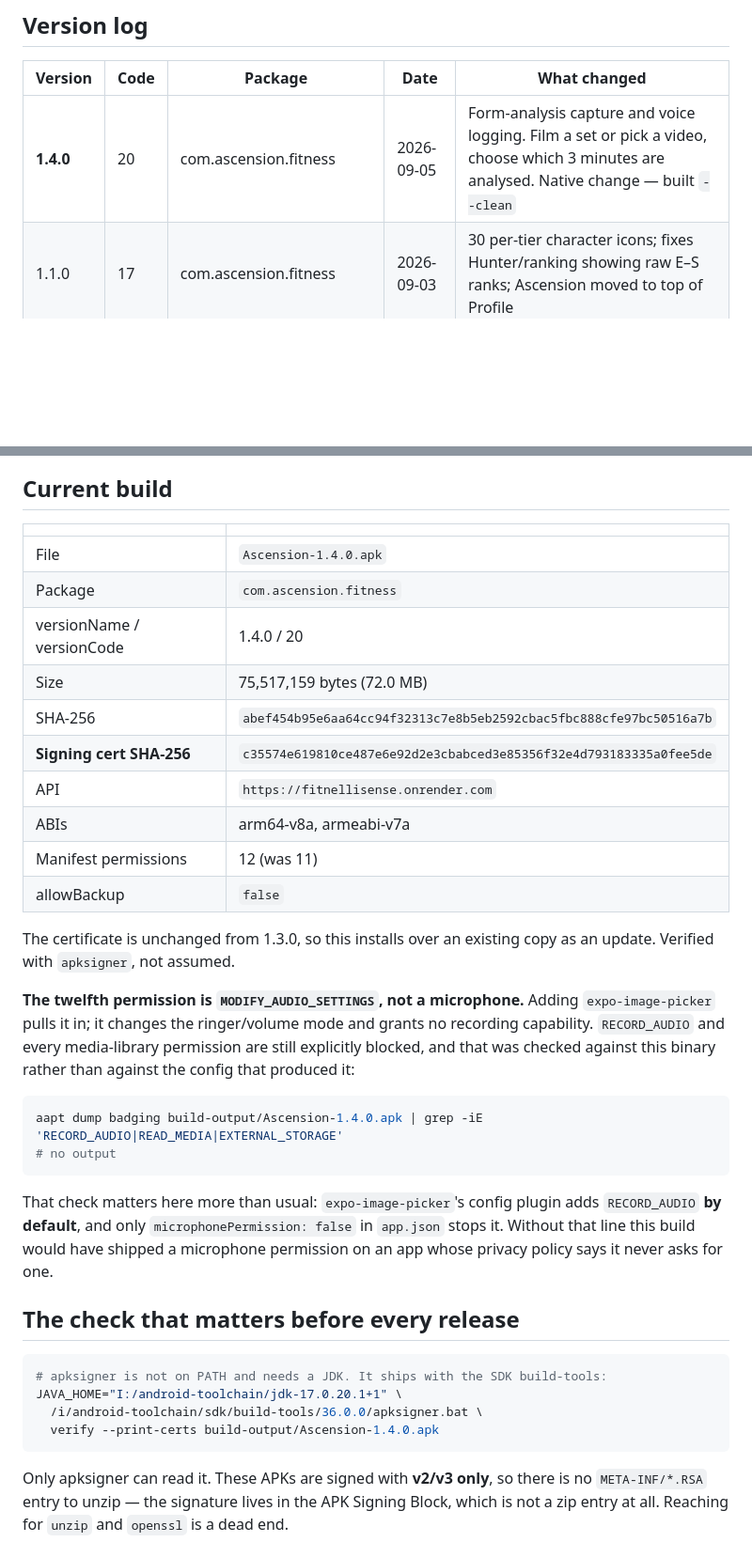
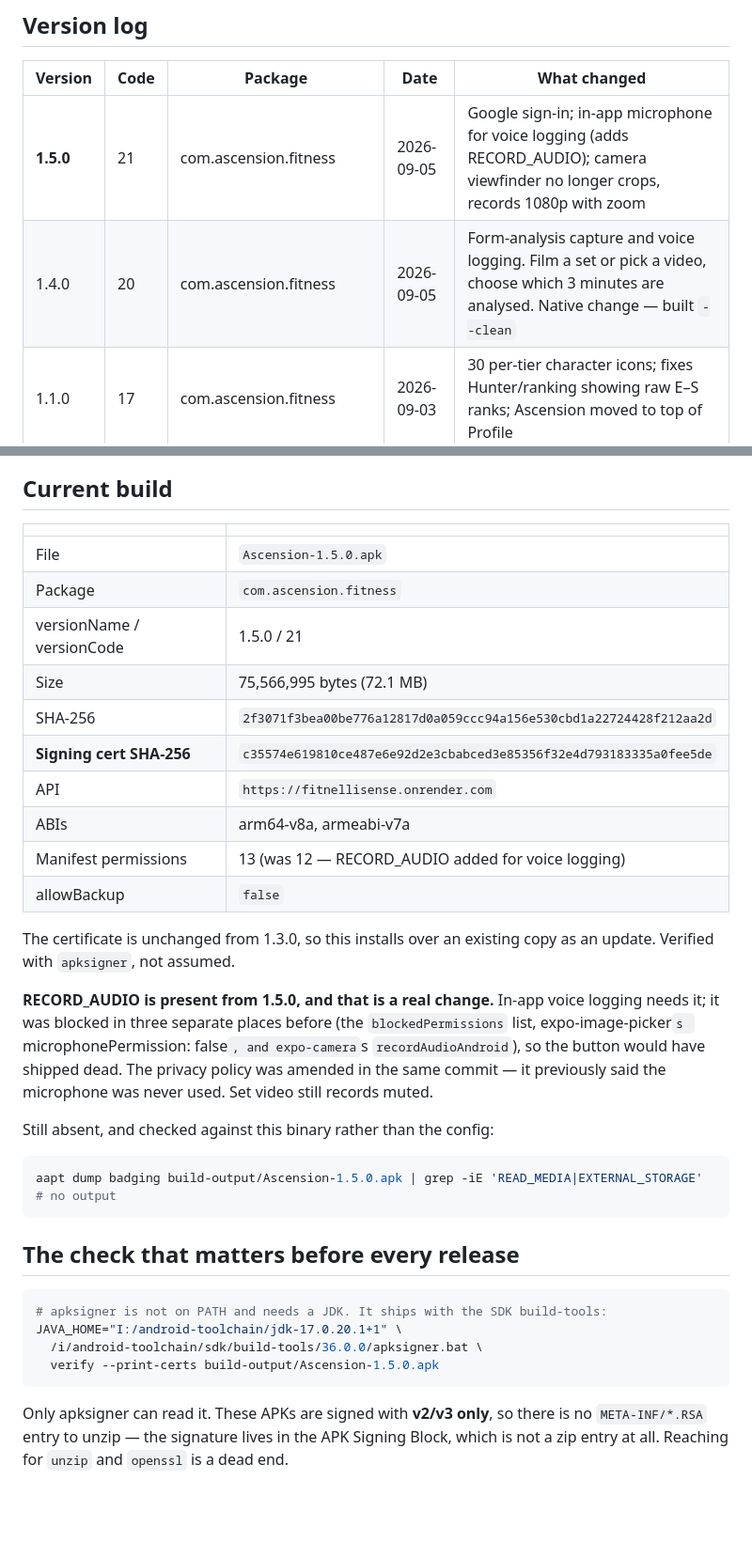
Before and after one commit to abddoeservthingmba/FitnelliSense, a Markdown page: build-output/README.md, 2 parts joined by grey strips. Shown at 94% size. Rendered like a GitHub page; blank space fills up the shorter version.

Commit message:
Record 1.5.0 in the version log
Hashes and permission count read off the built binary, not the config that
produced it. RECORD_AUDIO is now present and the note says why, since a new
permission appearing without explanation is exactly what this file exists to
prevent.

Co-Authored-By: Claude Opus 5 (1M context) <noreply@anthropic.com>

````diff
--- a/build-output/README.md
+++ b/build-output/README.md
@@ -14,7 +14,8 @@ whose update refuses to install.
 
 | Version   | Code | Package                     | Date       | What changed                                                                                                       |
 | --------- | ---- | --------------------------- | ---------- | ------------------------------------------------------------------------------------------------------------------ |
-| **1.4.0** | 20   | com.ascension.fitness       | 2026-09-05 | Form-analysis capture and voice logging. Film a set or pick a video, choose which 3 minutes are analysed. Native change — built `--clean` |
+| **1.5.0** | 21   | com.ascension.fitness       | 2026-09-05 | Google sign-in; in-app microphone for voice logging (adds RECORD_AUDIO); camera viewfinder no longer crops, records 1080p with zoom |
+| 1.4.0     | 20   | com.ascension.fitness       | 2026-09-05 | Form-analysis capture and voice logging. Film a set or pick a video, choose which 3 minutes are analysed. Native change — built `--clean` |
 | 1.1.0     | 17   | com.ascension.fitness       | 2026-09-03 | 30 per-tier character icons; fixes Hunter/ranking showing raw E–S ranks; Ascension moved to top of Profile         |
 | 1.0.0     | 16   | com.ascension.fitness       | 2026-09-03 | Character select at launch, animated sigils, motivational lines per Ascension                                      |
 | 0.9.0     | 15   | com.ascension.fitness       | 2026-09-03 | **Renamed Ascension.** Ascension themes, faster launch, premium transitions. New package: install is NOT an update |
@@ -57,35 +58,33 @@ which id.
 
 |                           |                                                                    |
 | ------------------------- | ------------------------------------------------------------------ |
-| File                      | `Ascension-1.4.0.apk`                                              |
+| File                      | `Ascension-1.5.0.apk`                                              |
 | Package                   | `com.ascension.fitness`                                            |
-| versionName / versionCode | 1.4.0 / 20                                                         |
-| Size                      | 75,517,159 bytes (72.0 MB)                                         |
-| SHA-256                   | `abef454b95e6aa64cc94f32313c7e8b5eb2592cbac5fbc888cfe97bc50516a7b` |
+| versionName / versionCode | 1.5.0 / 21                                                         |
+| Size                      | 75,566,995 bytes (72.1 MB)                                         |
+| SHA-256                   | `2f3071f3bea00be776a12817d0a059ccc94a156e530cbd1a22724428f212aa2d` |
 | **Signing cert SHA-256**  | `c35574e619810ce487e6e92d2e3cbabced3e85356f32e4d793183335a0fee5de` |
 | API                       | `https://fitnellisense.onrender.com`                               |
 | ABIs                      | arm64-v8a, armeabi-v7a                                             |
-| Manifest permissions      | 12 (was 11)                                                        |
+| Manifest permissions      | 13 (was 12 — RECORD_AUDIO added for voice logging)                                                        |
 | allowBackup               | `false`                                                            |
 
 The certificate is unchanged from 1.3.0, so this installs over an existing copy
 as an update. Verified with `apksigner`, not assumed.
 
-**The twelfth permission is `MODIFY_AUDIO_SETTINGS`, not a microphone.** Adding
-`expo-image-picker` pulls it in; it changes the ringer/volume mode and grants no
-recording capability. `RECORD_AUDIO` and every media-library permission are
-still explicitly blocked, and that was checked against this binary rather than
-against the config that produced it:
+**RECORD_AUDIO is present from 1.5.0, and that is a real change.** In-app voice
+logging needs it; it was blocked in three separate places before (the
+`blockedPermissions` list, expo-image-picker`s `microphonePermission: false`,
+and expo-camera`s `recordAudioAndroid`), so the button would have shipped dead.
+The privacy policy was amended in the same commit — it previously said the
+microphone was never used. Set video still records muted.
+
+Still absent, and checked against this binary rather than the config:
 
 ```bash
-aapt dump badging build-output/Ascension-1.4.0.apk | grep -iE 'RECORD_AUDIO|READ_MEDIA|EXTERNAL_STORAGE'
+aapt dump badging build-output/Ascension-1.5.0.apk | grep -iE 'READ_MEDIA|EXTERNAL_STORAGE'
 # no output
 ```
-
-That check matters here more than usual: `expo-image-picker`'s config plugin
-adds `RECORD_AUDIO` **by default**, and only `microphonePermission: false` in
-`app.json` stops it. Without that line this build would have shipped a
-microphone permission on an app whose privacy policy says it never asks for one.
 
 ## The check that matters before every release
 
@@ -93,7 +92,7 @@ microphone permission on an app whose privacy policy says it never asks for one.
 # apksigner is not on PATH and needs a JDK. It ships with the SDK build-tools:
 JAVA_HOME="I:/android-toolchain/jdk-17.0.20.1+1" \
   /i/android-toolchain/sdk/build-tools/36.0.0/apksigner.bat \
-  verify --print-certs build-output/Ascension-1.4.0.apk
+  verify --print-certs build-output/Ascension-1.5.0.apk
 ```
 
 Only apksigner can read it. These APKs are signed with **v2/v3 only**, so there
````
